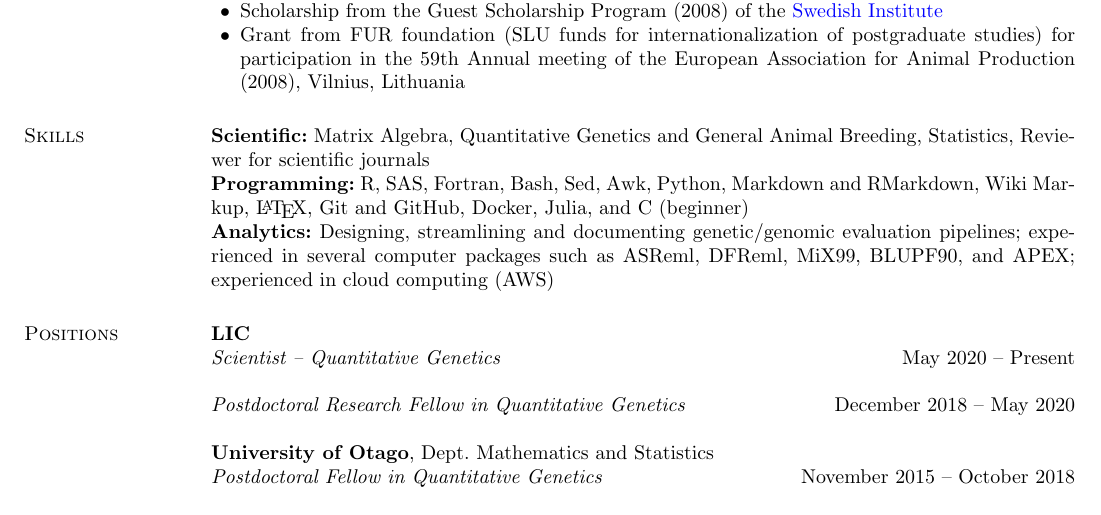
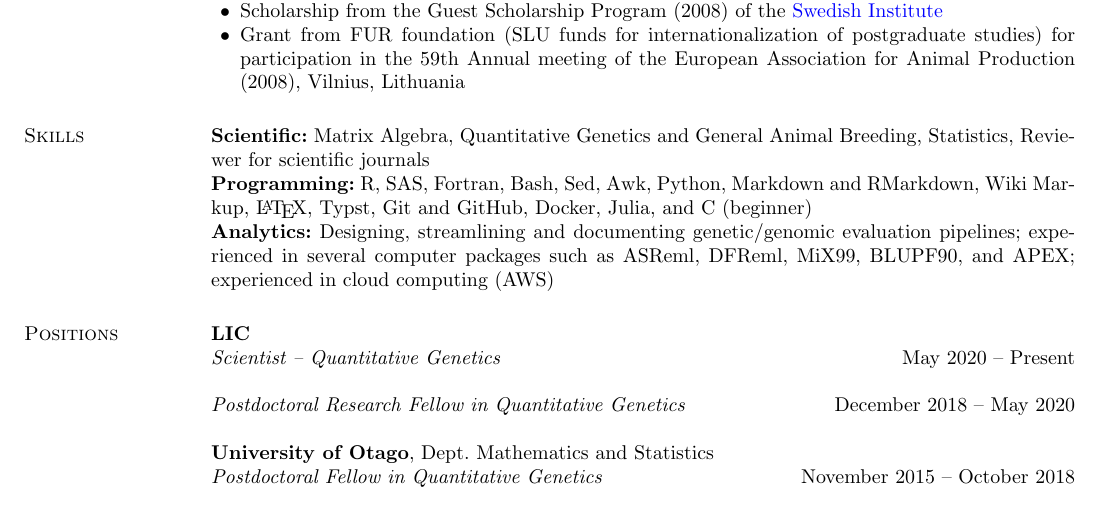
Before and after one commit to nilforooshan/nilforooshan.github.io, a LaTeX CV (resume.tex): part of page 1 of 6, cut so that both start at the same text. Compiled offline with pdfLaTeX.

Commit message:
New skill: Typst

```diff
--- a/resume.tex
+++ b/resume.tex
@@ -65,7 +65,7 @@
   \section{\sc Skills}
 
    {\bf Scientific:} Matrix Algebra, Quantitative Genetics and General Animal Breeding, Statistics, Reviewer for scientific journals \\
-  {\bf Programming:} R, SAS, Fortran, Bash, Sed, Awk, Python, Markdown and RMarkdown, Wiki Markup, \LaTeX{}, Git and GitHub, Docker, Julia, and C (beginner) \\
+  {\bf Programming:} R, SAS, Fortran, Bash, Sed, Awk, Python, Markdown and RMarkdown, Wiki Markup, \LaTeX{}, Typst, Git and GitHub, Docker, Julia, and C (beginner) \\
   {\bf Analytics:} Designing, streamlining and documenting genetic/genomic evaluation pipelines; experienced in several computer packages such as ASReml, DFReml, MiX99, BLUPF90, and APEX; experienced in cloud computing (AWS)
   %%%%%%%%%%%%%%%%%%%%%%%%%%%%%%%%%
   \section{\sc Positions}
```
Also changed, not shown: resume.md (+1 -1 lines), resume.pdf.
